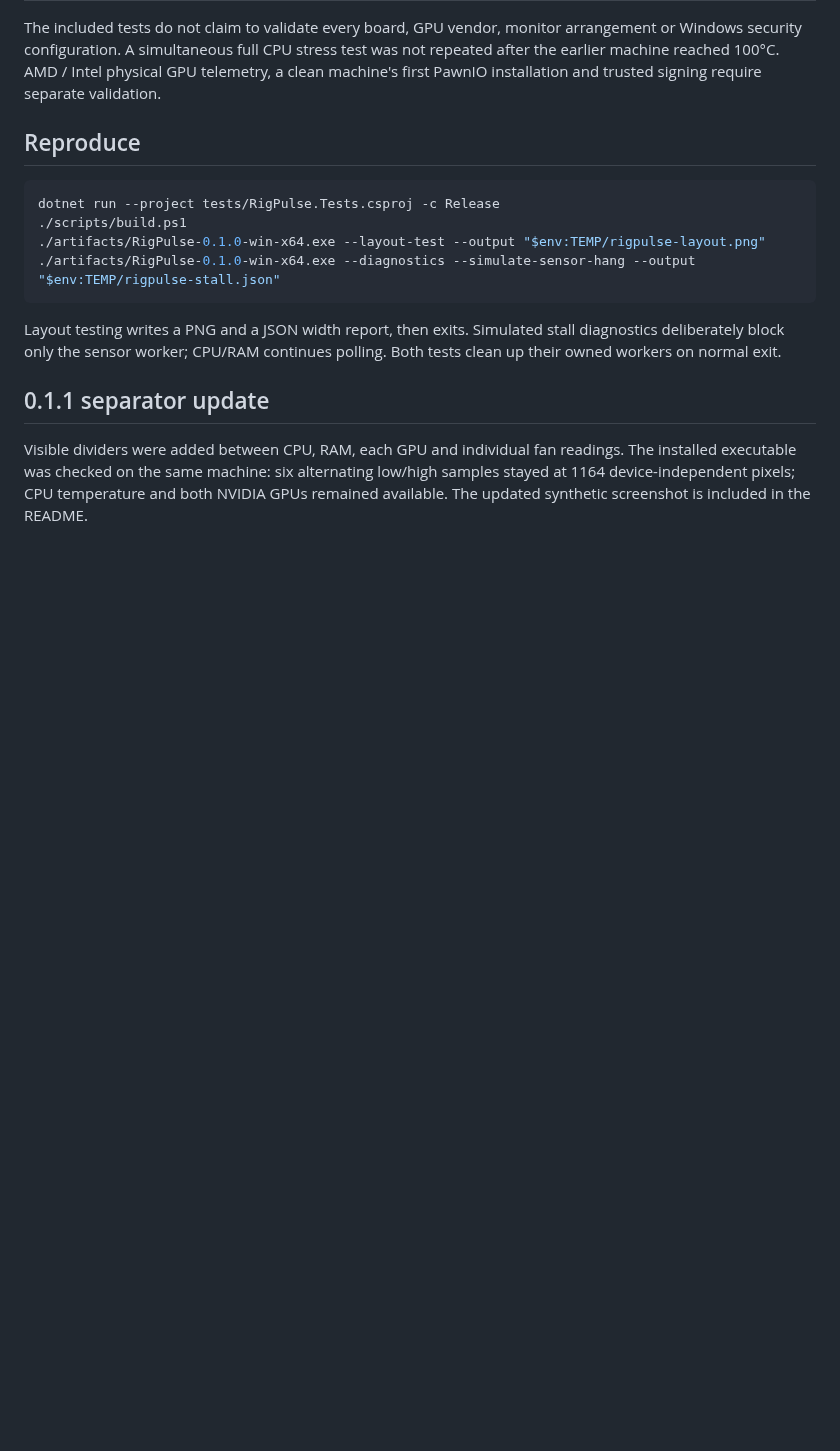
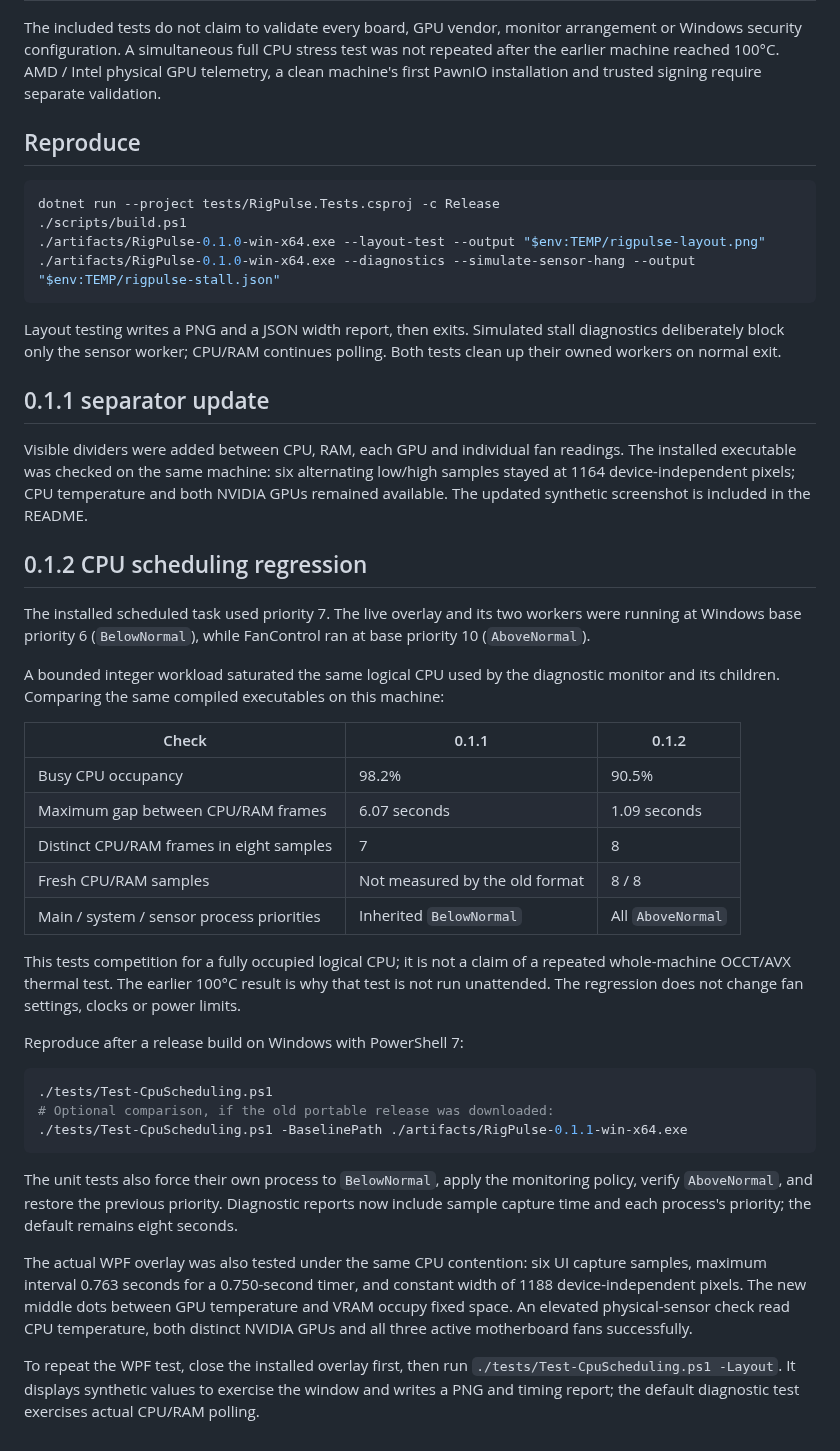
Before and after one commit to nazntrade/rigpulse, a Markdown page: docs/TESTING.md, the part around the change. GitHub-like rendering; blank space fills up the shorter version.

````diff
--- a/docs/TESTING.md
+++ b/docs/TESTING.md
@@ -30,3 +30,33 @@ Layout testing writes a PNG and a JSON width report, then exits. Simulated stall
 ## 0.1.1 separator update
 
 Visible dividers were added between CPU, RAM, each GPU and individual fan readings. The installed executable was checked on the same machine: six alternating low/high samples stayed at 1164 device-independent pixels; CPU temperature and both NVIDIA GPUs remained available. The updated synthetic screenshot is included in the README.
+
+## 0.1.2 CPU scheduling regression
+
+The installed scheduled task used priority 7. The live overlay and its two workers were running at Windows base priority 6 (`BelowNormal`), while FanControl ran at base priority 10 (`AboveNormal`).
+
+A bounded integer workload saturated the same logical CPU used by the diagnostic monitor and its children. Comparing the same compiled executables on this machine:
+
+| Check | 0.1.1 | 0.1.2 |
+| --- | --- | --- |
+| Busy CPU occupancy | 98.2% | 90.5% |
+| Maximum gap between CPU/RAM frames | 6.07 seconds | 1.09 seconds |
+| Distinct CPU/RAM frames in eight samples | 7 | 8 |
+| Fresh CPU/RAM samples | Not measured by the old format | 8 / 8 |
+| Main / system / sensor process priorities | Inherited `BelowNormal` | All `AboveNormal` |
+
+This tests competition for a fully occupied logical CPU; it is not a claim of a repeated whole-machine OCCT/AVX thermal test. The earlier 100°C result is why that test is not run unattended. The regression does not change fan settings, clocks or power limits.
+
+Reproduce after a release build on Windows with PowerShell 7:
+
+```powershell
+./tests/Test-CpuScheduling.ps1
+# Optional comparison, if the old portable release was downloaded:
+./tests/Test-CpuScheduling.ps1 -BaselinePath ./artifacts/RigPulse-0.1.1-win-x64.exe
+```
+
+The unit tests also force their own process to `BelowNormal`, apply the monitoring policy, verify `AboveNormal`, and restore the previous priority. Diagnostic reports now include sample capture time and each process's priority; the default remains eight seconds.
+
+The actual WPF overlay was also tested under the same CPU contention: six UI capture samples, maximum interval 0.763 seconds for a 0.750-second timer, and constant width of 1188 device-independent pixels. The new middle dots between GPU temperature and VRAM occupy fixed space. An elevated physical-sensor check read CPU temperature, both distinct NVIDIA GPUs and all three active motherboard fans successfully.
+
+To repeat the WPF test, close the installed overlay first, then run `./tests/Test-CpuScheduling.ps1 -Layout`. It displays synthetic values to exercise the window and writes a PNG and timing report; the default diagnostic test exercises actual CPU/RAM polling.
````
Also changed, not shown: CHANGELOG.md (added, +16 -0 lines), README.md (+3 -3 lines), docs/DESIGN.md (+10 -0 lines), docs/rigpulse-demo.png, 9 other files.
